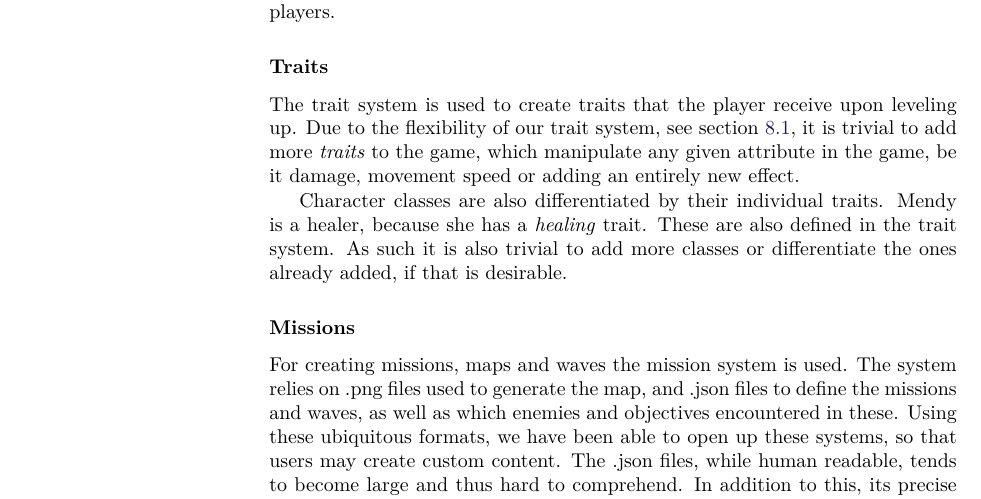
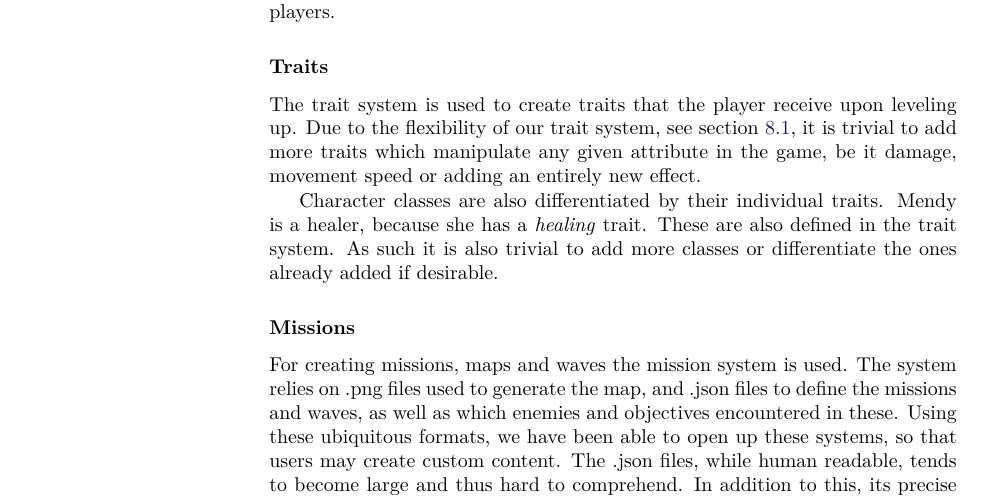
Before and after one commit to Bendername/sp802f15Report, a LaTeX thesis (Main.tex, which reads sections/evaluation/discussion.tex): part of page 80 of 87, cut so that both start at the same text. Compiled offline with pdfLaTeX.

Commit message:
fixed stuff in discussion

```diff
--- a/sections/evaluation/discussion.tex
+++ b/sections/evaluation/discussion.tex
@@ -19,12 +19,12 @@ As such the game is not at all complete in terms of content, but it is very stro
 
 \subsubsection{Traits}\label{dicsussion:traits}
 The trait system is used to create traits that the player receive upon leveling up.
-Due to the flexibility of our trait system, see section \ref{sec:modules:traits}, it is trivial to add more \emph{traits} to the game, which manipulate any given attribute in the game, be it damage, movement speed or adding an entirely new effect.
+Due to the flexibility of our trait system, see section \ref{sec:modules:traits}, it is trivial to add more traits which manipulate any given attribute in the game, be it damage, movement speed or adding an entirely new effect.
 
 Character classes are also differentiated by their individual traits.
 Mendy is a healer, because she has a \emph{healing} trait.
 These are also defined in the trait system.
-As such it is also trivial to add more classes or differentiate the ones already added, if that is desirable.
+As such it is also trivial to add more classes or differentiate the ones already added if desirable.
 
 \subsubsection{Missions}\label{dicsussion:missions}
 For creating missions, maps and waves the mission system is used.
```
